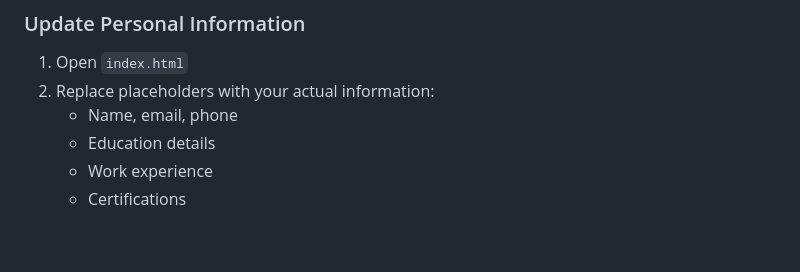
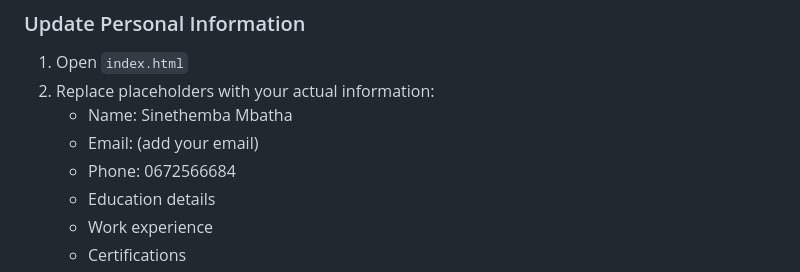
Before and after one commit to sineCapaciti048/sinethemba-portfolio, a Markdown page: README.md, the part around one of its changes. Drawn GitHub-style; blank space fills up the shorter version.

```diff
--- a/README.md
+++ b/README.md
@@ -220,7 +223,9 @@ Space available for internships, learnerships, and professional experience.
 ### Update Personal Information
 1. Open `index.html`
 2. Replace placeholders with your actual information:
-   - Name, email, phone
+   - Name: Sinethemba Mbatha
+   - Email: (add your email)
+   - Phone: 0672566684
    - Education details
    - Work experience
    - Certifications
```
Also changed, not shown: other parts of README.md (+15 -11 lines).
